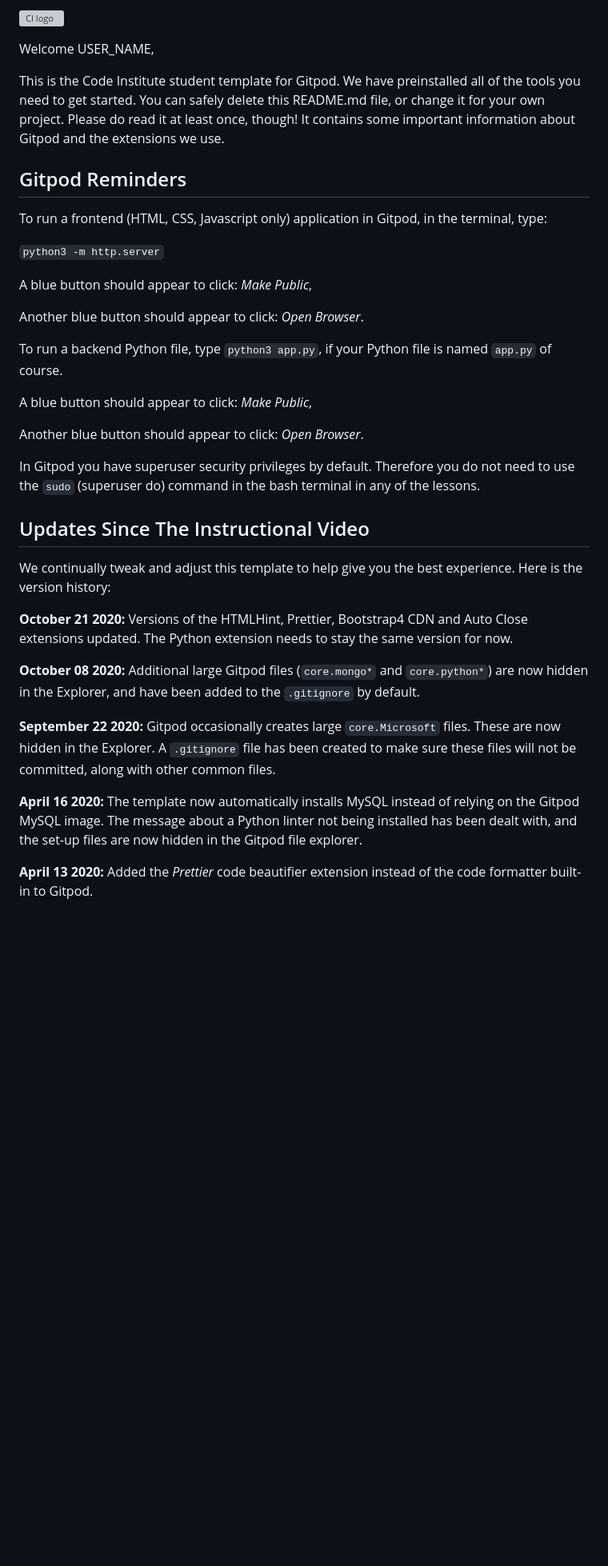
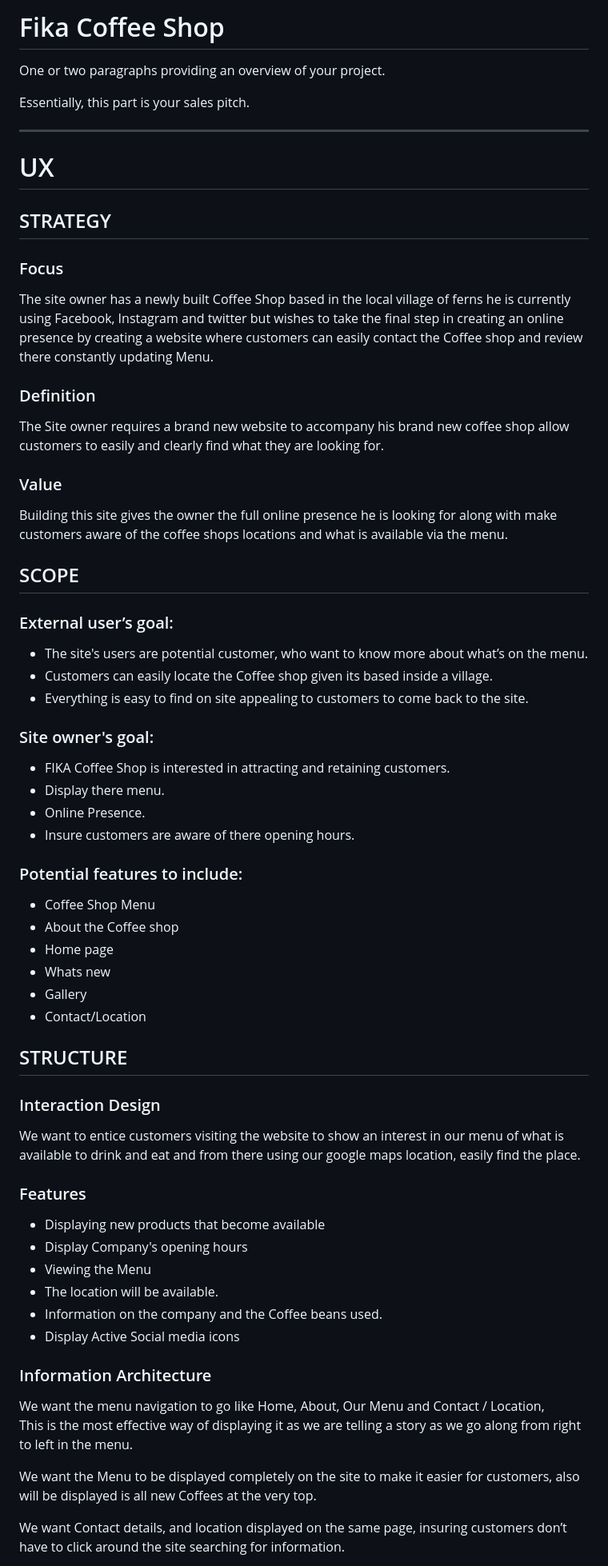
Before and after one commit to Code-Institute-Submissions/Fika-Coffee-Shop-Project-MS1, a Markdown page: README.md, the part around one of its changes. Shown at 80% size. Rendered like a GitHub page; blank space fills up the shorter version; grey boxes are pictures that could not be loaded.

Commit message:
Test Commit & Readme

```diff
--- a/README.md
+++ b/README.md
@@ -1,38 +1,70 @@
-![CI logo](https://codeinstitute.s3.amazonaws.com/fullstack/ci_logo_small.png)
+# Fika Coffee Shop
 
-Welcome USER_NAME,
+One or two paragraphs providing an overview of your project.
 
-This is the Code Institute student template for Gitpod. We have preinstalled all of the tools you need to get started. You can safely delete this README.md file, or change it for your own project. Please do read it at least once, though! It contains some important information about Gitpod and the extensions we use.
+Essentially, this part is your sales pitch.
 
-## Gitpod Reminders
+---
 
-To run a frontend (HTML, CSS, Javascript only) application in Gitpod, in the terminal, type:
+# UX
 
-`python3 -m http.server`
+## STRATEGY
 
-A blue button should appear to click: *Make Public*,
+### Focus
+The site owner has a newly built Coffee Shop based in the local village of ferns he is currently using Facebook,
+Instagram and twitter but wishes to take the final step in creating an online presence by creating a website where customers
+can easily contact the Coffee shop and review there constantly updating Menu.
 
-Another blue button should appear to click: *Open Browser*.
+### Definition
+The Site owner requires a brand new website to accompany his brand new coffee shop allow customers to easily and clearly
+find what they are looking for.
 
-To run a backend Python file, type `python3 app.py`, if your Python file is named `app.py` of course.
+### Value
+Building this site gives the owner the full online presence he is looking for along with make customers aware of the
+coffee shops locations and what is available via the menu.
 
-A blue button should appear to click: *Make Public*,
+## SCOPE
 
-Another blue button should appear to click: *Open Browser*.
+### External user’s goal:
+* The site's users are potential customer, who want to know more about what’s on the menu.
+* Customers can easily locate the Coffee shop given its based inside a village.
+* Everything is easy to find on site appealing to customers to come back to the site.
 
-In Gitpod you have superuser security privileges by default. Therefore you do not need to use the `sudo` (superuser do) command in the bash terminal in any of the lessons.
+### Site owner's goal:
+* FIKA Coffee Shop is interested in attracting and retaining customers.
+* Display there menu.
+* Online Presence.
+* Insure customers are aware of there opening hours.
 
-## Updates Since The Instructional Video
+### Potential features to include:
+* Coffee Shop Menu
+* About the Coffee shop
+* Home page
+* Whats new
+* Gallery
+* Contact/Location
 
-We continually tweak and adjust this template to help give you the best experience. Here is the version history:
+## STRUCTURE
 
-**October 21 2020:** Versions of the HTMLHint, Prettier, Bootstrap4 CDN and Auto Close extensions updated. The Python extension needs to stay the same version for now.
+### Interaction Design
+We want to entice customers visiting the website to show an interest in our menu of what is available to drink and eat
+and from there using our google maps location, easily find the place.
 
-**October 08 2020:** Additional large Gitpod files (`core.mongo*` and `core.python*`) are now hidden in the Explorer, and have been added to the `.gitignore` by default.
+### Features
+* Displaying new products that become available
+* Display Company's opening hours
+* Viewing the Menu
+* The location will be available.
+* Information on the company and the Coffee beans used.
+* Display Active Social media icons
 
-**September 22 2020:** Gitpod occasionally creates large `core.Microsoft` files. These are now hidden in the Explorer. A `.gitignore` file has been created to make sure these files will not be committed, along with other common files.
+### Information Architecture
+We want the menu navigation to go like Home, About, Our Menu and Contact / Location,
+This is the most effective way of displaying it as we are telling a story as we go along from right to left in the menu.
 
-**April 16 2020:** The template now automatically installs MySQL instead of relying on the Gitpod MySQL image. The message about a Python linter not being installed has been dealt with, and the set-up files are now hidden in the Gitpod file explorer.
+We want the Menu to be displayed completely on the site to make it easier for customers,
+also will be displayed is all new Coffees at the very top.
 
-**April 13 2020:** Added the _Prettier_ code beautifier extension instead of the code formatter built-in to Gitpod.
+We want Contact details, and location displayed on the same page, insuring customers don’t
+have to click around the site searching for information.
 
```
Also changed, not shown: other parts of README.md (+36 -4 lines), images/Black.png (added), images/Grey.png (added), images/Off-white.png (added), images/Orange-EE8726.png (added), 2 other files.
